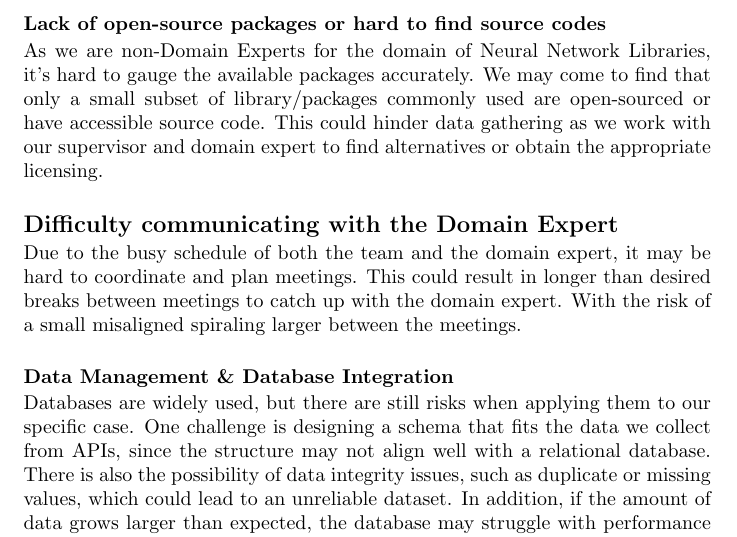
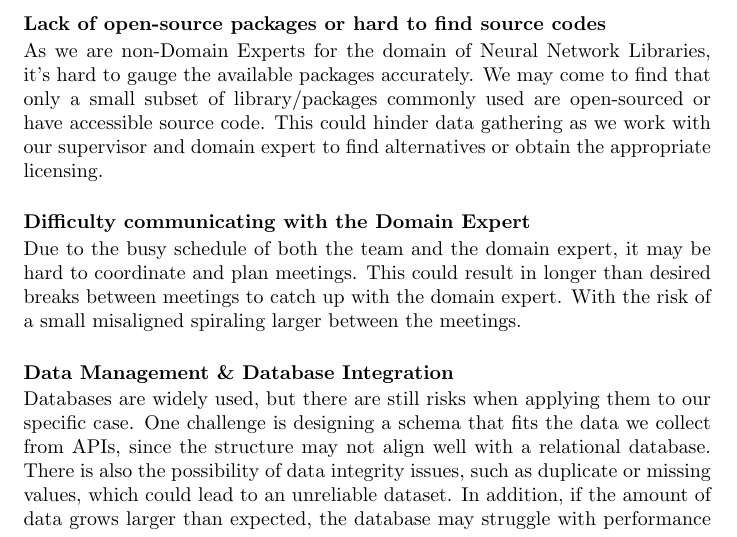
Before and after one commit to thaafei/capstone-sfw2026, a LaTeX document (docs/DevelopmentPlan/DevelopmentPlan.tex): part of page 6 of 15, cut so that both start at the same text. Compiled offline with pdfLaTeX.

Commit message:
Fix section weighting, adding .pdf to gitignore

```diff
--- a/docs/DevelopmentPlan/DevelopmentPlan.tex
+++ b/docs/DevelopmentPlan/DevelopmentPlan.tex
@@ -158,7 +158,7 @@ Another risk is that even if each component works individually, combining them i
 As we are non-Domain Experts for the domain of Neural Network Libraries, it's hard to gauge the available packages accurately. We may come to find that only a small subset of library/packages commonly used
 are open-sourced or have accessible source code. This could hinder data gathering as we work with our supervisor and domain expert to find alternatives or obtain the appropriate licensing.
 
-\subsection*{Difficulty communicating with the Domain Expert}\vspace{-0.5em}
+\subsubsection*{Difficulty communicating with the Domain Expert}\vspace{-0.5em}
 Due to the busy schedule of both the team and the domain expert, it may be hard to coordinate and plan meetings. This could result in longer than desired breaks between meetings to catch up with the domain expert.
 With the risk of a small misaligned spiraling larger between the meetings.
 
```
Also changed, not shown: 1 other file.
